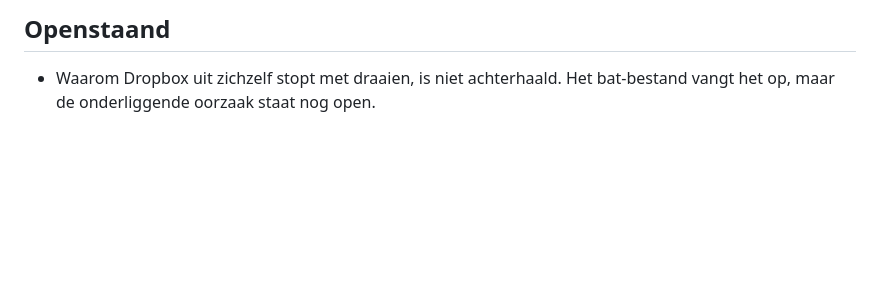
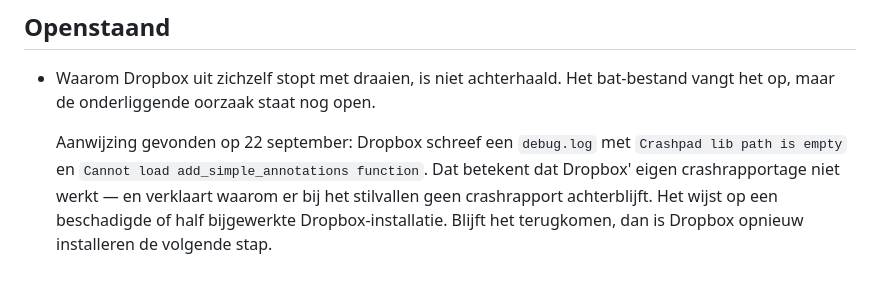
Before and after one commit to peterhoman/labelbundel, a Markdown page: HANDOVER.md, the part around the change. GitHub-like rendering; blank space fills up the shorter version.

Commit message:
Aanwijzing over Dropbox-crashrapportage vastgelegd

```diff
--- a/HANDOVER.md
+++ b/HANDOVER.md
@@ -117,3 +117,10 @@ gedaan zodat het starten vanuit het bat-bestand niet wordt geblokkeerd.
 
 - Waarom Dropbox uit zichzelf stopt met draaien, is niet achterhaald. Het
   bat-bestand vangt het op, maar de onderliggende oorzaak staat nog open.
+
+  Aanwijzing gevonden op 22 september: Dropbox schreef een `debug.log` met
+  `Crashpad lib path is empty` en `Cannot load add_simple_annotations
+  function`. Dat betekent dat Dropbox' eigen crashrapportage niet werkt — en
+  verklaart waarom er bij het stilvallen geen crashrapport achterblijft. Het
+  wijst op een beschadigde of half bijgewerkte Dropbox-installatie. Blijft het
+  terugkomen, dan is Dropbox opnieuw installeren de volgende stap.
```
